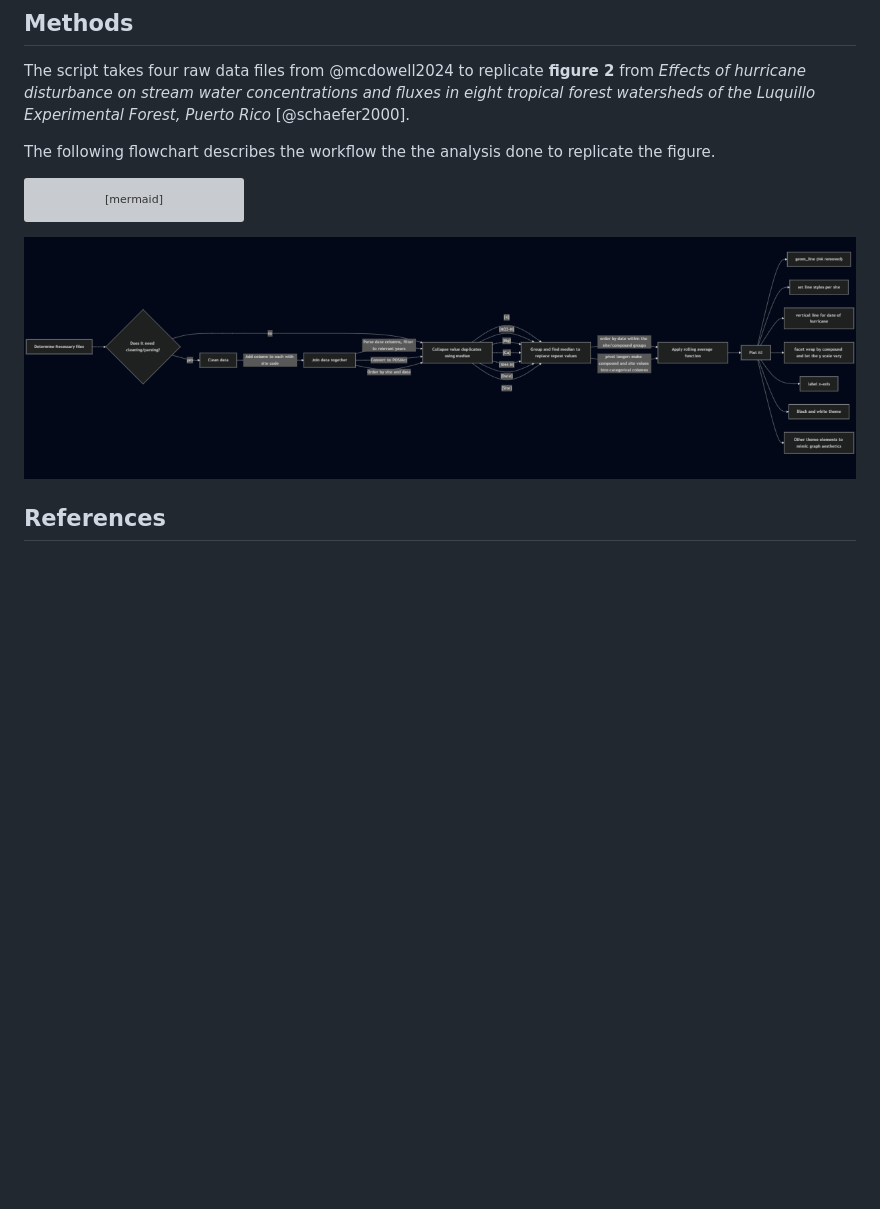
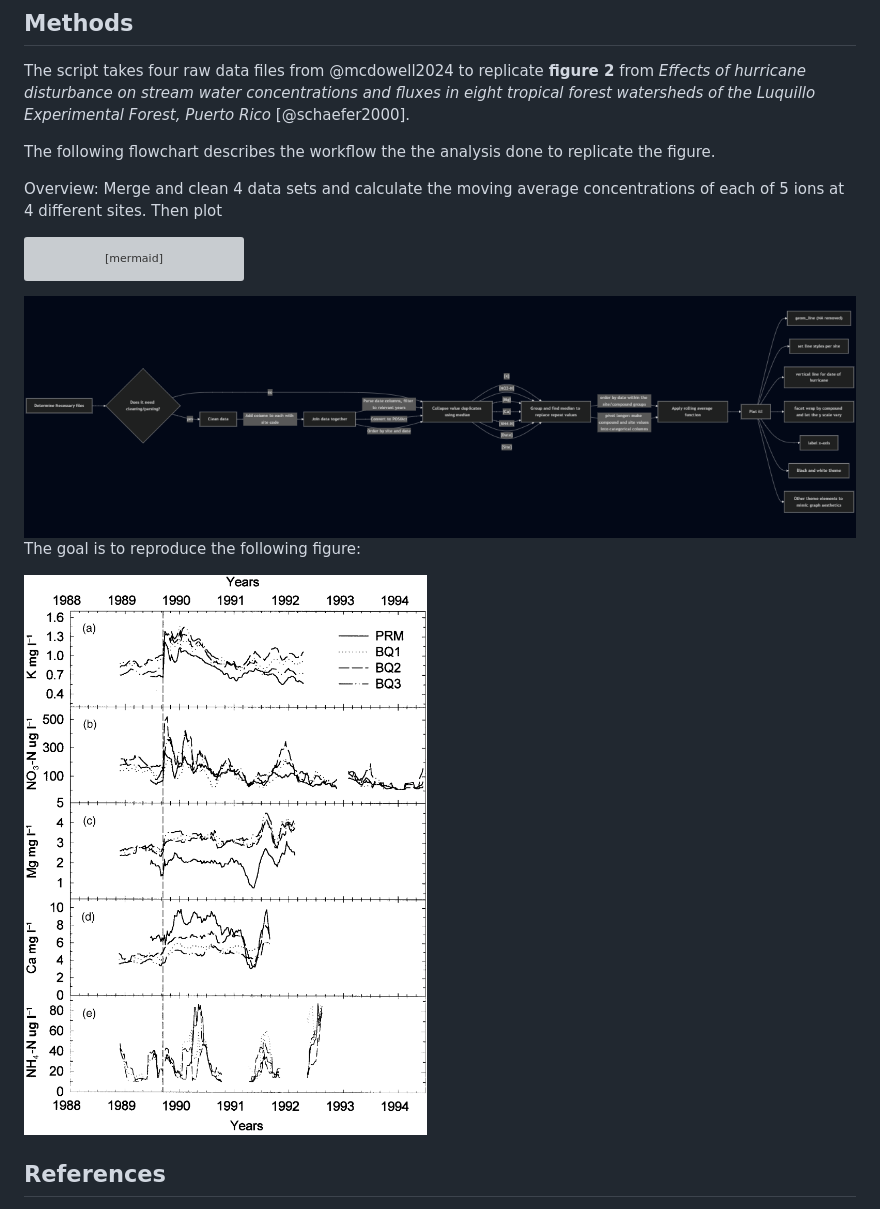
Before and after one commit to rellimylime/eds214-day1-morning, a Markdown page: README.md, the part around the change. Rendered like a GitHub page; blank space fills up the shorter version; grey boxes are pictures that could not be loaded.

````diff
--- a/README.md
+++ b/README.md
@@ -175,6 +175,8 @@ Luquillo Experimental Forest, Puerto Rico* [@schaefer2000].
 The following flowchart describes the workflow the the analysis done to
 replicate the figure.
 
+Overview: Merge and clean 4 data sets and calculate the moving average concentrations of each of 5 ions at 4 different sites. Then plot
+
 ``` mermaid
 flowchart LR
 A[Determine Necessary files] --> B{Does it need cleaning/parsing?};
@@ -211,6 +213,9 @@ K --> R[Other theme elements to mimic graph aesthetics]
 <img src="resources/flowchart.png" alt="Flowchart" style="display:block; max-width:none; height:auto;">
 </div>
 
+The goal is to reproduce the following figure:
+
+![](resources/figure_to_replicate.png)
 
 ## References
 
````
Also changed, not shown: instructor-feedback.md (added, +19 -0 lines).
